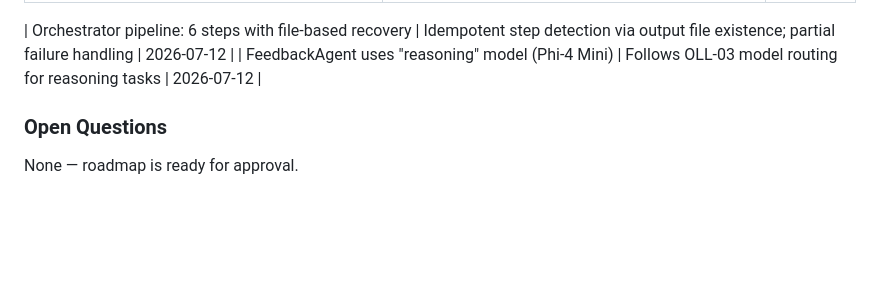
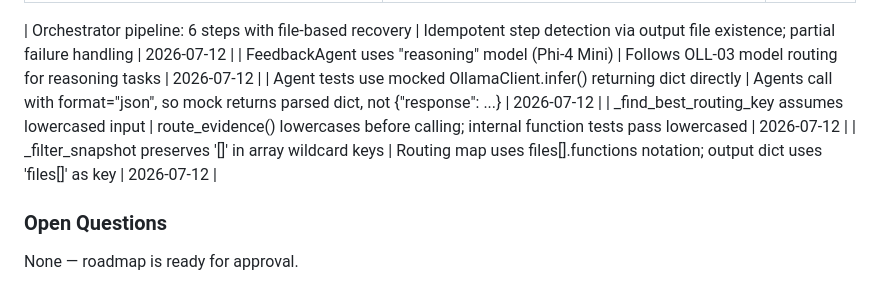
Before and after one commit to Aiswariya3a/GitHub-Repository-Evaluation, a Markdown page: .planning/STATE.md, the part around one of its changes. Drawn GitHub-style; blank space fills up the shorter version.

```diff
--- a/.planning/STATE.md
+++ b/.planning/STATE.md
@@ -86,6 +88,9 @@ Phase: 3 (Cleanup & Testing) — Wave 1
 
   | Orchestrator pipeline: 6 steps with file-based recovery | Idempotent step detection via output file existence; partial failure handling | 2026-07-12 |
   | FeedbackAgent uses "reasoning" model (Phi-4 Mini) | Follows OLL-03 model routing for reasoning tasks | 2026-07-12 |
+  | Agent tests use mocked OllamaClient.infer() returning dict directly | Agents call with format="json", so mock returns parsed dict, not {"response": ...} | 2026-07-12 |
+  | _find_best_routing_key assumes lowercased input | route_evidence() lowercases before calling; internal function tests pass lowercased | 2026-07-12 |
+  | _filter_snapshot preserves '[]' in array wildcard keys | Routing map uses files[].functions notation; output dict uses 'files[]' as key | 2026-07-12 |
 
 ### Open Questions
 
```
Also changed, not shown: other parts of .planning/STATE.md (+21 -16 lines), .planning/ROADMAP.md (+3 -3 lines), 1 other file.
